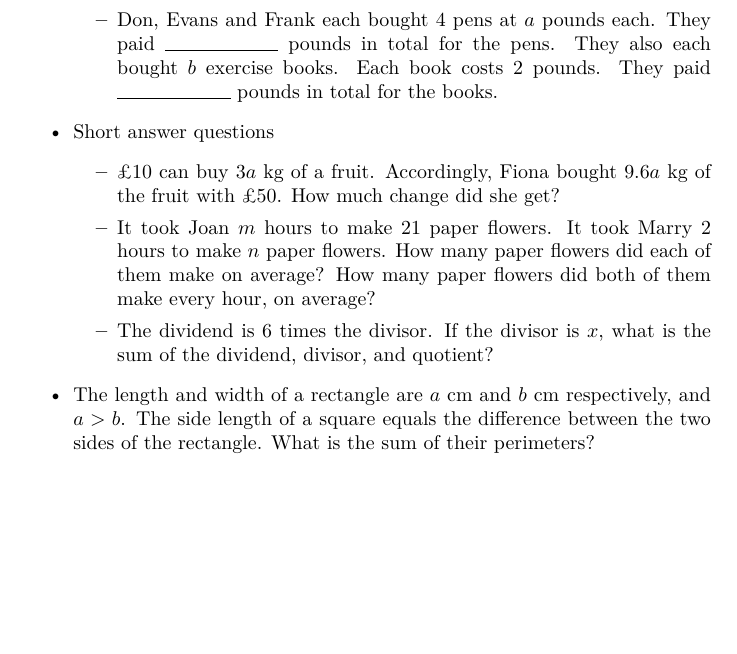
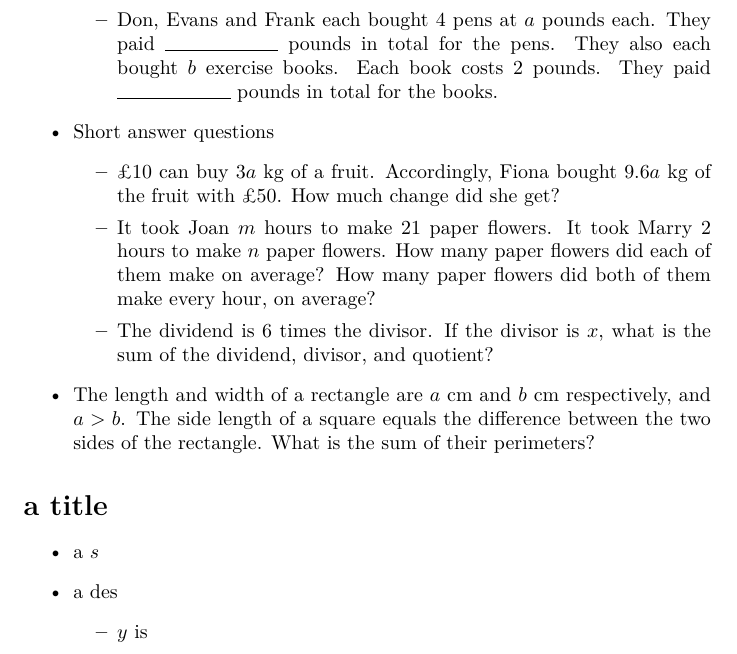
Before and after one commit to pz325/one-page-a-day, a LaTeX document (src/Zhenglin Year 6.tex): part of page 2 of 2, cut so that both start at the same text, the shorter picture padded with empty space. Compiled offline with pdfLaTeX.

Commit message:
add code snipet for adding section and long exercise.

```diff
--- a/src/Zhenglin Year 6.tex
+++ b/src/Zhenglin Year 6.tex
@@ -89,4 +89,17 @@ The length and width of a rectangle are $a$ cm and $b$ cm respectively, and $a>b
 \end{itemize}
 
 %
+\section*{a title}%
+\begin{itemize}%
+\item%
+a $s$%
+\item%
+a des%
+\begin{itemize}%
+\item%
+$y$ is%
+\end{itemize}%
+\end{itemize}
+
+%
 \end{document}
```
Also changed, not shown: 2 other files.
